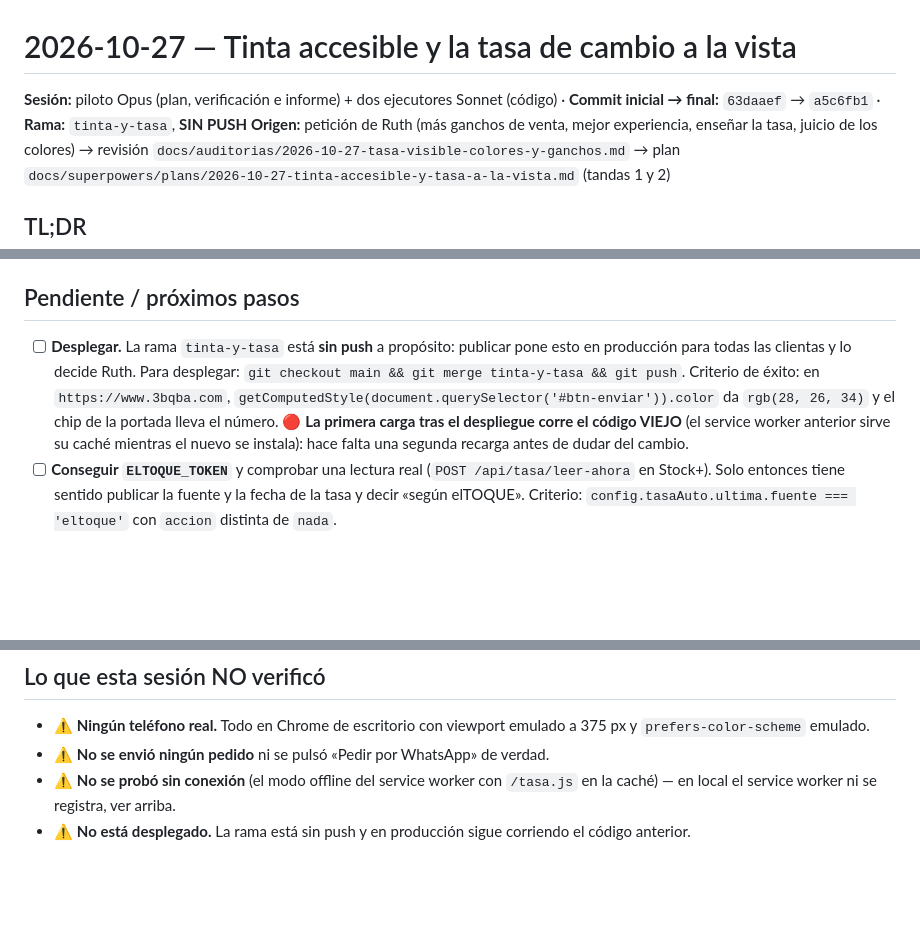
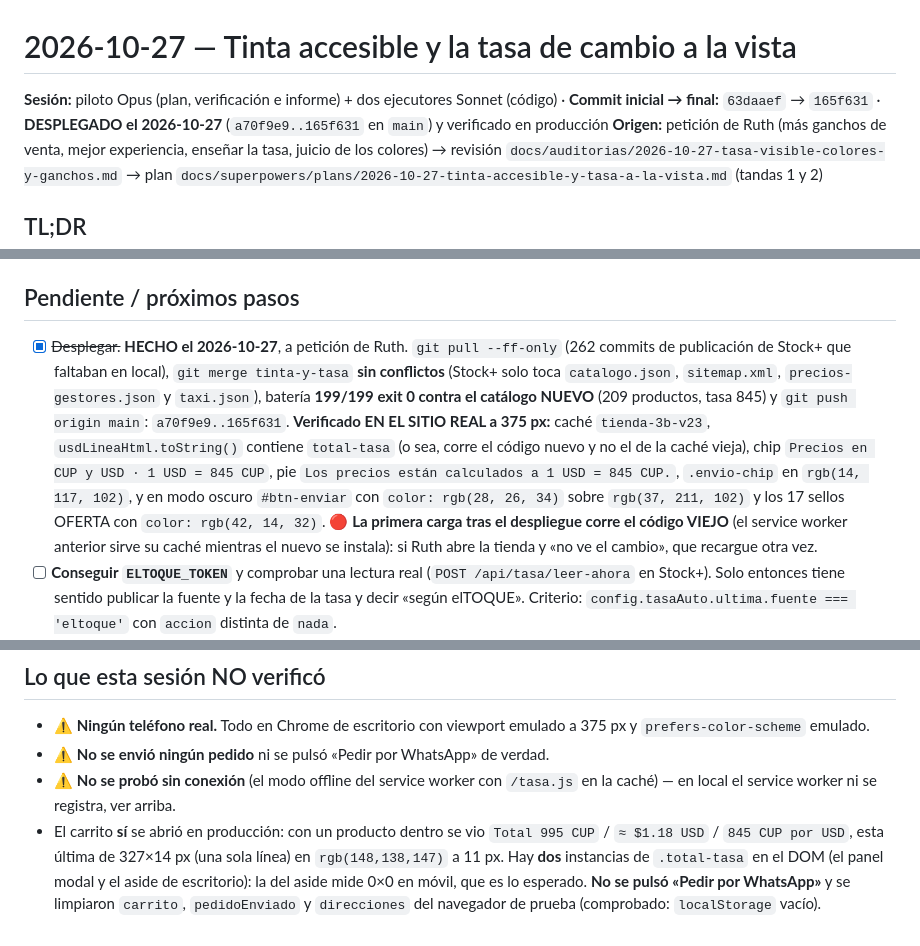
Before and after one commit to pcubajuanky-sys/tienda-3b, a Markdown page: docs/informes/2026-10-27-tinta-accesible-y-tasa-a-la-vista.md, 3 parts joined by grey strips. GitHub-like rendering; blank space fills up the shorter version.

Commit message:
docs: el informe del 27/10 recoge el despliegue y lo verificado en produccion
Co-Authored-By: Claude Opus 5 <noreply@anthropic.com>

```diff
--- a/docs/informes/2026-10-27-tinta-accesible-y-tasa-a-la-vista.md
+++ b/docs/informes/2026-10-27-tinta-accesible-y-tasa-a-la-vista.md
@@ -1,6 +1,6 @@
 # 2026-10-27 — Tinta accesible y la tasa de cambio a la vista
 
-**Sesión:** piloto Opus (plan, verificación e informe) + dos ejecutores Sonnet (código) · **Commit inicial → final:** `63daaef` → `a5c6fb1` · **Rama:** `tinta-y-tasa`, **SIN PUSH**
+**Sesión:** piloto Opus (plan, verificación e informe) + dos ejecutores Sonnet (código) · **Commit inicial → final:** `63daaef` → `165f631` · **DESPLEGADO el 2026-10-27** (`a70f9e9..165f631` en `main`) y verificado en producción
 **Origen:** petición de Ruth (más ganchos de venta, mejor experiencia, enseñar la tasa, juicio de los colores) → revisión `docs/auditorias/2026-10-27-tasa-visible-colores-y-ganchos.md` → plan `docs/superpowers/plans/2026-10-27-tinta-accesible-y-tasa-a-la-vista.md` (tandas 1 y 2)
 
 ## TL;DR
@@ -97,7 +97,7 @@ $ git diff 63daaef..HEAD -- sw.js → exactamente 2 líneas: CACHE v22→v23 y '
 
 ## Pendiente / próximos pasos
 
-- [ ] **Desplegar.** La rama `tinta-y-tasa` está **sin push** a propósito: publicar pone esto en producción para todas las clientas y lo decide Ruth. Para desplegar: `git checkout main && git merge tinta-y-tasa && git push`. Criterio de éxito: en `https://www.3bqba.com`, `getComputedStyle(document.querySelector('#btn-enviar')).color` da `rgb(28, 26, 34)` y el chip de la portada lleva el número. 🔴 **La primera carga tras el despliegue corre el código VIEJO** (el service worker anterior sirve su caché mientras el nuevo se instala): hace falta una segunda recarga antes de dudar del cambio.
+- [x] ~~Desplegar.~~ **HECHO el 2026-10-27**, a petición de Ruth. `git pull --ff-only` (262 commits de publicación de Stock+ que faltaban en local), `git merge tinta-y-tasa` **sin conflictos** (Stock+ solo toca `catalogo.json`, `sitemap.xml`, `precios-gestores.json` y `taxi.json`), batería **199/199 exit 0 contra el catálogo NUEVO** (209 productos, tasa 845) y `git push origin main`: `a70f9e9..165f631`. **Verificado EN EL SITIO REAL a 375 px:** caché `tienda-3b-v23`, `usdLineaHtml.toString()` contiene `total-tasa` (o sea, corre el código nuevo y no el de la caché vieja), chip `Precios en CUP y USD · 1 USD = 845 CUP`, pie `Los precios están calculados a 1 USD = 845 CUP.`, `.envio-chip` en `rgb(14, 117, 102)`, y en modo oscuro `#btn-enviar` con `color: rgb(28, 26, 34)` sobre `rgb(37, 211, 102)` y los 17 sellos OFERTA con `color: rgb(42, 14, 32)`. 🔴 **La primera carga tras el despliegue corre el código VIEJO** (el service worker anterior sirve su caché mientras el nuevo se instala): si Ruth abre la tienda y «no ve el cambio», que recargue otra vez.
 - [ ] **Conseguir `ELTOQUE_TOKEN`** y comprobar una lectura real (`POST /api/tasa/leer-ahora` en Stock+). Solo entonces tiene sentido publicar la fuente y la fecha de la tasa y decir «según elTOQUE». Criterio: `config.tasaAuto.ultima.fuente === 'eltoque'` con `accion` distinta de `nada`.
 - [ ] **Republicar el catálogo al cambiar la tasa a mano** (`server.js`, `PUT /api/config`): hoy el hueco es de hasta 5 h y ahora el número es visible. Criterio: cambiar la tasa en el panel y ver `config.webUltimaPub.ts` moverse.
 - [ ] Los ganchos de la revisión del 27/10 que **no** entraron aquí: prueba social con los 196 pedidos reales (§3.2, necesita Stock+), el plazo de entrega (§3.3, **lo decide Ruth**, hoy la tienda no dice *cuándo* llega nada), y llevar el aviso de «te faltan X» a la ficha (§3.1.2).
@@ -128,4 +128,4 @@ Primer archivo a leer: `docs/auditorias/2026-10-27-tasa-visible-colores-y-gancho
 - ⚠ **Ningún teléfono real.** Todo en Chrome de escritorio con viewport emulado a 375 px y `prefers-color-scheme` emulado.
 - ⚠ **No se envió ningún pedido** ni se pulsó «Pedir por WhatsApp» de verdad.
 - ⚠ **No se probó sin conexión** (el modo offline del service worker con `/tasa.js` en la caché) — en local el service worker ni se registra, ver arriba.
-- ⚠ **No está desplegado.** La rama está sin push y en producción sigue corriendo el código anterior.
+- El carrito **sí** se abrió en producción: con un producto dentro se vio `Total 995 CUP` / `≈ $1.18 USD` / `845 CUP por USD`, esta última de 327×14 px (una sola línea) en `rgb(148,138,147)` a 11 px. Hay **dos** instancias de `.total-tasa` en el DOM (el panel modal y el aside de escritorio): la del aside mide 0×0 en móvil, que es lo esperado. **No se pulsó «Pedir por WhatsApp»** y se limpiaron `carrito`, `pedidoEnviado` y `direcciones` del navegador de prueba (comprobado: `localStorage` vacío).
```
